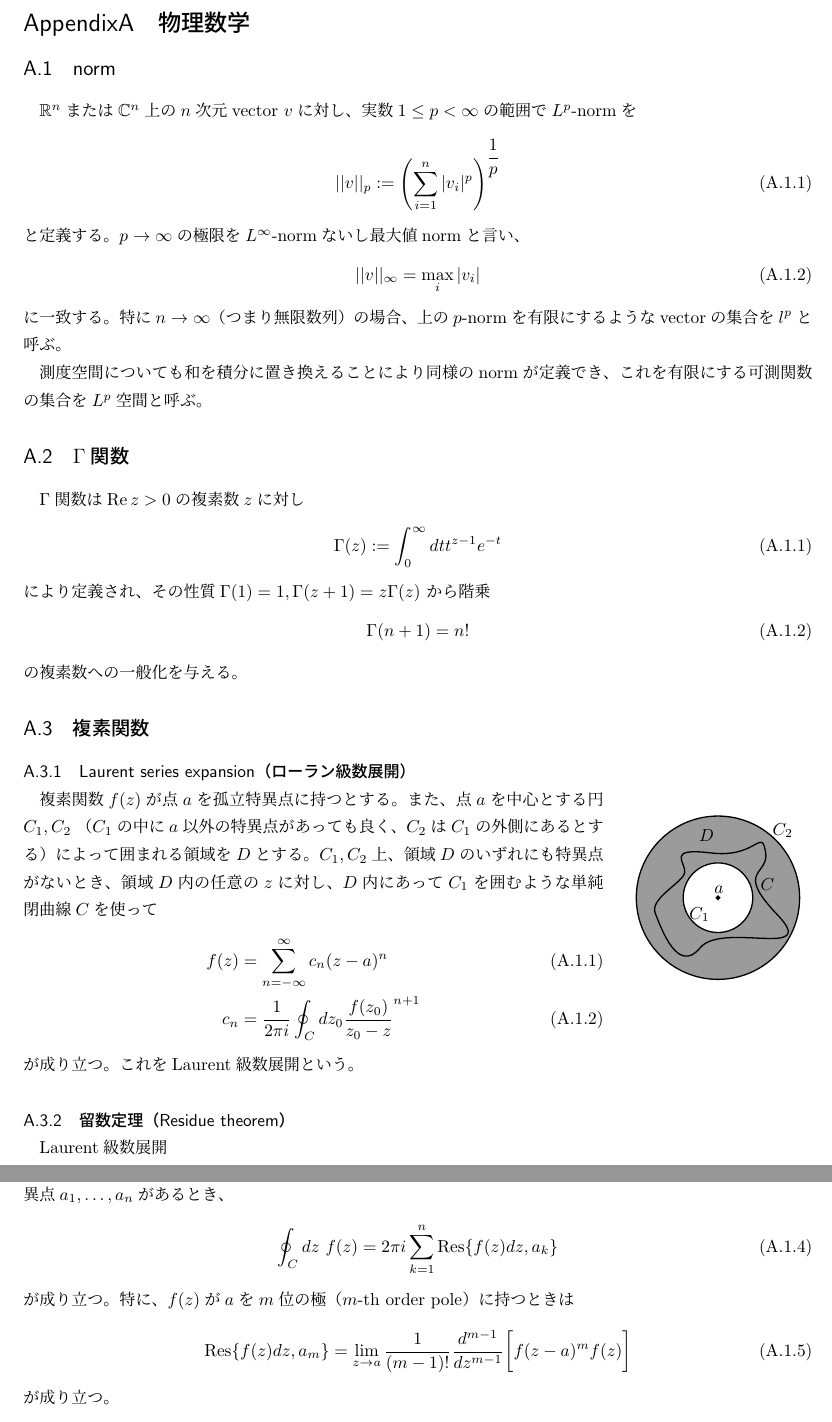
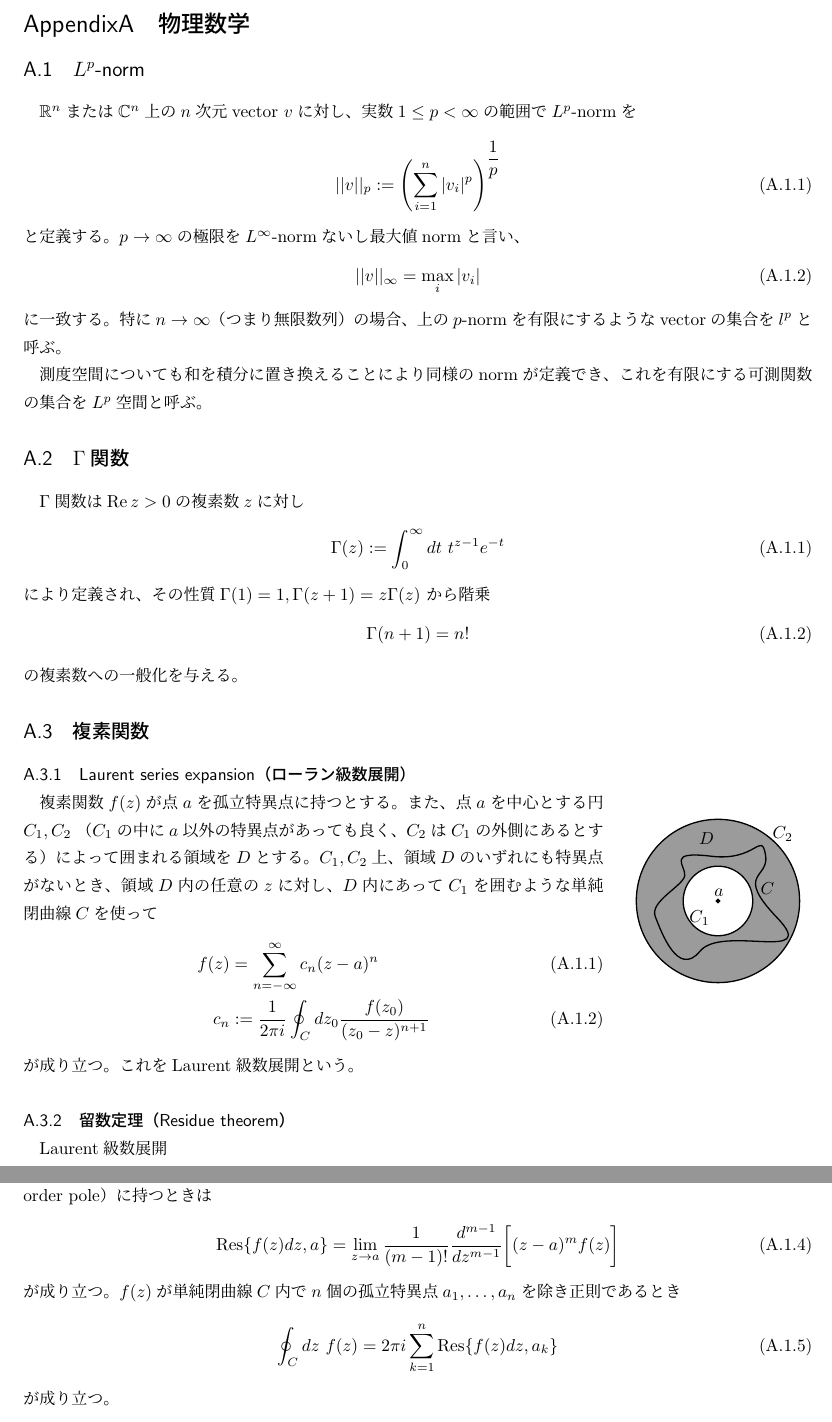
Before and after one commit to st-red-strat/LieQmQft, a LaTeX document (LieQmQft.tex, which reads appendix.tex): two parts of pages 29 and 30 of 31, joined at a grey line, cut so that both start at the same text. Compiled offline with upLaTeX and dvipdfmx.

Commit message:
fixed typo

```diff
--- a/appendix.tex
+++ b/appendix.tex
@@ -4,7 +4,7 @@
 
 \section{物理数学}
 
-\subsection{norm}
+\subsection{$L^p$-norm}
 
 $\mathbb{R}^n$または
 $\mathbb{C}^n$上の
@@ -42,7 +42,7 @@ $L^p$空間と呼ぶ。
 $\Gamma$関数は$\Re z > 0$の複素数$z$に対し
 \begin{align}
     \Gamma(z)
-    := \int_0^\infty dt t^{z-1} e^{-t}
+    := \int_0^\infty dt\ t^{z-1} e^{-t}
 \end{align}
 により定義され、
 その性質
@@ -75,8 +75,8 @@ $D$内にあって$C_1$を囲むような単純閉曲線$C$を使って
         c_n (z-a)^n
 \\
     c_n
-    &= \dfrac{1}{2 \pi i}
-    \oint_C dz_0 \dfrac{f(z_0)}{z_0 - z}^{n+1}
+    &:= \dfrac{1}{2 \pi i}
+    \oint_C dz_0 \dfrac{f(z_0)}{(z_0 - z)^{n+1}}
 \end{align}
 が成り立つ。
 これをLaurent級数展開という。
@@ -91,26 +91,27 @@ Laurent級数展開
 \end{align}
 において、
 $\Res{f(z)dz, a} := c_{-1}$を点$a$における留数（Residue）という。
-単純閉曲線$C$内に$n$個の孤立特異点$a_1,\dots,a_n$があるとき、
+特に、
+$f(z)$が$a$を$m$位の極（$m$-th order pole）
+に持つときは
+\begin{align}
+    \Res{f(z)dz, a}
+    =
+    \lim_{z \to a}
+    \dfrac{1}{(m-1)!}
+    \dfrac{d^{m-1}}{dz^{m-1}}
+    \bigg[
+        (z-a)^m f(z)
+    \bigg]
+\end{align}
+が成り立つ。
+$f(z)$が単純閉曲線$C$内で
+$n$個の孤立特異点$a_1,\dots,a_n$を除き正則であるとき
 \begin{align}
     \oint_C dz\ f(z)
     =
     2 \pi i \sum_{k=1}^n
     \Res{f(z)dz, a_k}
-\end{align}
-が成り立つ。
-特に、
-$f(z)$が$a$を$m$位の極（$m$-th order pole）
-に持つときは
-\begin{align}
-    \Res{f(z)dz, a_m}
-    =
-    \lim_{z \to a}
-    \dfrac{1}{(m-1)!}
-    \dfrac{d^{m-1}}{dz^{m-1}}
-    \bigg[
-        f(z-a)^m f(z)
-    \bigg]
 \end{align}
 が成り立つ。
 
```
Also changed, not shown: LieQmQft.pdf.
